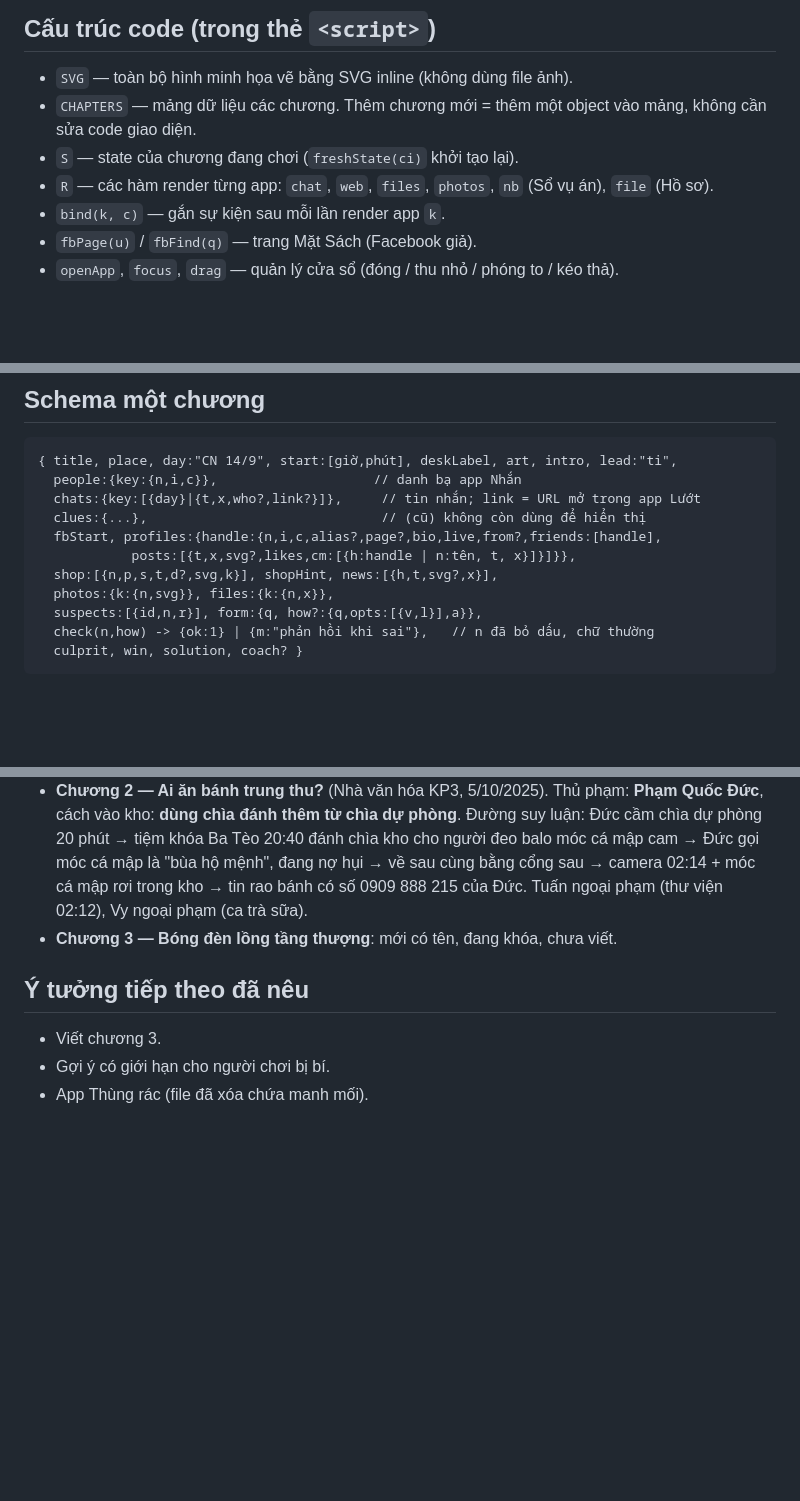
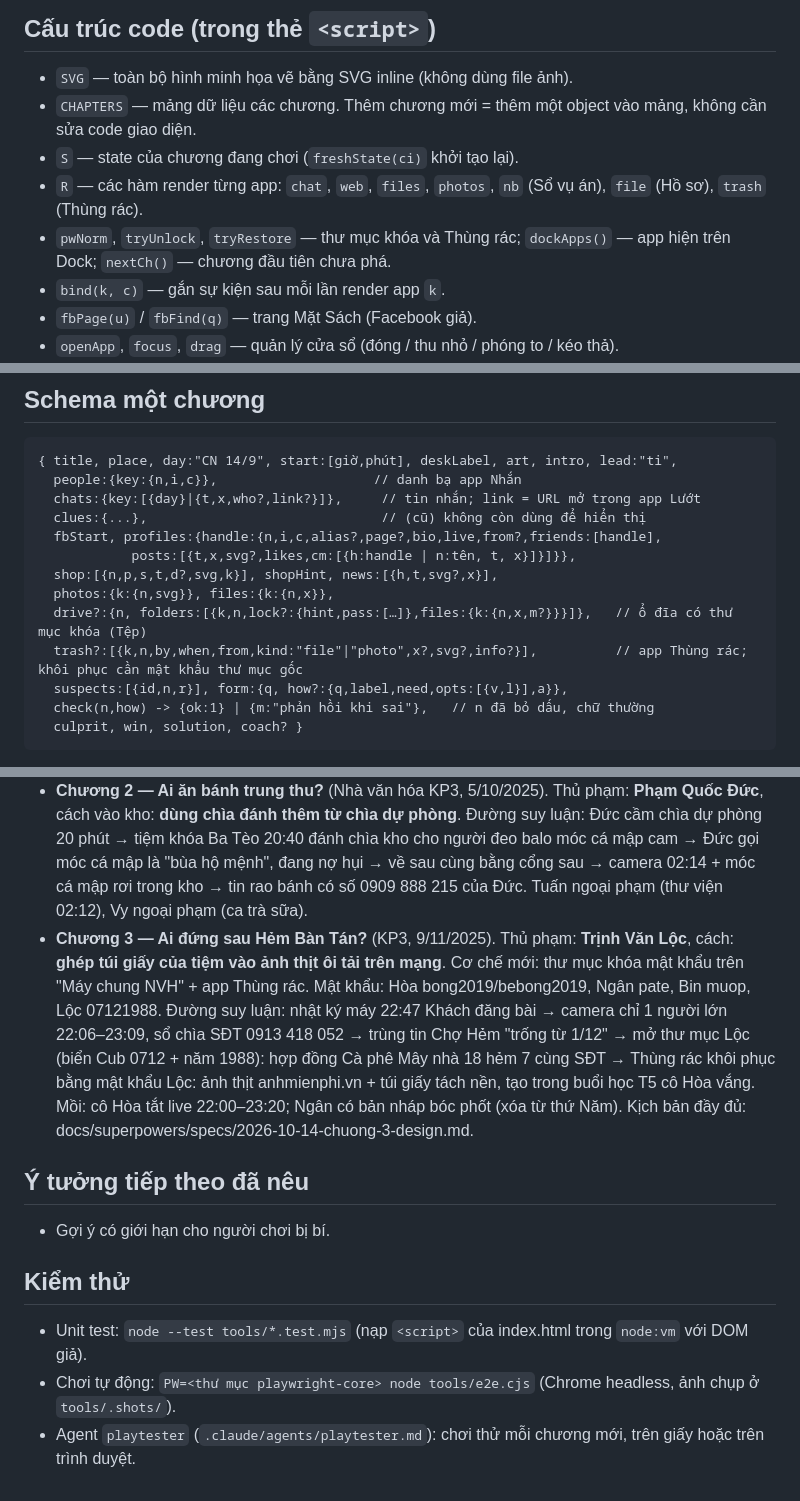
Before and after one commit to nmintee/tham-tu-hem-nho, a Markdown page: CLAUDE.md, 3 parts joined by grey strips. GitHub-like rendering; blank space fills up the shorter version.

Commit message:
docs: cập nhật CLAUDE.md cho chương 3

````diff
--- a/CLAUDE.md
+++ b/CLAUDE.md
@@ -9,7 +9,8 @@ Toàn bộ game nằm trong **một file `index.html`** (HTML + CSS + JS thuần
 - `SVG` — toàn bộ hình minh họa vẽ bằng SVG inline (không dùng file ảnh).
 - `CHAPTERS` — mảng dữ liệu các chương. Thêm chương mới = thêm một object vào mảng, không cần sửa code giao diện.
 - `S` — state của chương đang chơi (`freshState(ci)` khởi tạo lại).
-- `R` — các hàm render từng app: `chat`, `web`, `files`, `photos`, `nb` (Sổ vụ án), `file` (Hồ sơ).
+- `R` — các hàm render từng app: `chat`, `web`, `files`, `photos`, `nb` (Sổ vụ án), `file` (Hồ sơ), `trash` (Thùng rác).
+- `pwNorm`, `tryUnlock`, `tryRestore` — thư mục khóa và Thùng rác; `dockApps()` — app hiện trên Dock; `nextCh()` — chương đầu tiên chưa phá.
 - `bind(k, c)` — gắn sự kiện sau mỗi lần render app `k`.
 - `fbPage(u)` / `fbFind(q)` — trang Mặt Sách (Facebook giả).
 - `openApp`, `focus`, `drag` — quản lý cửa sổ (đóng / thu nhỏ / phóng to / kéo thả).
@@ -27,7 +28,9 @@ Toàn bộ game nằm trong **một file `index.html`** (HTML + CSS + JS thuần
             posts:[{t,x,svg?,likes,cm:[{h:handle | n:tên, t, x}]}]}},
   shop:[{n,p,s,t,d?,svg,k}], shopHint, news:[{h,t,svg?,x}],
   photos:{k:{n,svg}}, files:{k:{n,x}},
-  suspects:[{id,n,r}], form:{q, how?:{q,opts:[{v,l}],a}},
+  drive?:{n, folders:[{k,n,lock?:{hint,pass:[…]},files:{k:{n,x,m?}}}]},   // ổ đĩa có thư mục khóa (Tệp)
+  trash?:[{k,n,by,when,from,kind:"file"|"photo",x?,svg?,info?}],          // app Thùng rác; khôi phục cần mật khẩu thư mục gốc
+  suspects:[{id,n,r}], form:{q, how?:{q,label,need,opts:[{v,l}],a}},
   check(n,how) -> {ok:1} | {m:"phản hồi khi sai"},   // n đã bỏ dấu, chữ thường
   culprit, win, solution, coach? }
 ```
@@ -50,9 +53,14 @@ Toàn bộ game nằm trong **một file `index.html`** (HTML + CSS + JS thuần
   Đường suy luận: chị Hà thấy chậu còn lúc 23g30 → Khoa nói với Tâm 23h đang ở nhà nhưng 01:20 khoe "chạy đơn" về → Khoa nợ tiền, từng khen chậu đáng nửa triệu → 05:12 `khoa.cayxanh` rao chậu men lam mẻ miệng trên Chợ Hẻm. Chú Tư ngoại phạm (ở Vũng Tàu).
 - **Chương 2 — Ai ăn bánh trung thu?** (Nhà văn hóa KP3, 5/10/2025). Thủ phạm: **Phạm Quốc Đức**, cách vào kho: **dùng chìa đánh thêm từ chìa dự phòng**.
   Đường suy luận: Đức cầm chìa dự phòng 20 phút → tiệm khóa Ba Tèo 20:40 đánh chìa kho cho người đeo balo móc cá mập cam → Đức gọi móc cá mập là "bùa hộ mệnh", đang nợ hụi → về sau cùng bằng cổng sau → camera 02:14 + móc cá mập rơi trong kho → tin rao bánh có số 0909 888 215 của Đức. Tuấn ngoại phạm (thư viện 02:12), Vy ngoại phạm (ca trà sữa).
-- **Chương 3 — Bóng đèn lồng tầng thượng**: mới có tên, đang khóa, chưa viết.
+- **Chương 3 — Ai đứng sau Hẻm Bàn Tán?** (KP3, 9/11/2025). Thủ phạm: **Trịnh Văn Lộc**, cách: **ghép túi giấy của tiệm vào ảnh thịt ôi tải trên mạng**.
+  Cơ chế mới: thư mục khóa mật khẩu trên "Máy chung NVH" + app Thùng rác. Mật khẩu: Hòa bong2019/bebong2019, Ngân pate, Bin muop, Lộc 07121988.
+  Đường suy luận: nhật ký máy 22:47 Khách đăng bài → camera chỉ 1 người lớn 22:06–23:09, sổ chìa SĐT 0913 418 052 → trùng tin Chợ Hẻm "trống từ 1/12" → mở thư mục Lộc (biển Cub 0712 + năm 1988): hợp đồng Cà phê Mây nhà 18 hẻm 7 cùng SĐT → Thùng rác khôi phục bằng mật khẩu Lộc: ảnh thịt anhmienphi.vn + túi giấy tách nền, tạo trong buổi học T5 cô Hòa vắng. Mồi: cô Hòa tắt live 22:00–23:20; Ngân có bản nháp bóc phốt (xóa từ thứ Năm). Kịch bản đầy đủ: docs/superpowers/specs/2026-10-14-chuong-3-design.md.
 
 ## Ý tưởng tiếp theo đã nêu
-- Viết chương 3.
 - Gợi ý có giới hạn cho người chơi bị bí.
-- App Thùng rác (file đã xóa chứa manh mối).
+
+## Kiểm thử
+- Unit test: `node --test tools/*.test.mjs` (nạp `<script>` của index.html trong `node:vm` với DOM giả).
+- Chơi tự động: `PW=<thư mục playwright-core> node tools/e2e.cjs` (Chrome headless, ảnh chụp ở `tools/.shots/`).
+- Agent `playtester` (`.claude/agents/playtester.md`): chơi thử mỗi chương mới, trên giấy hoặc trên trình duyệt.
````
